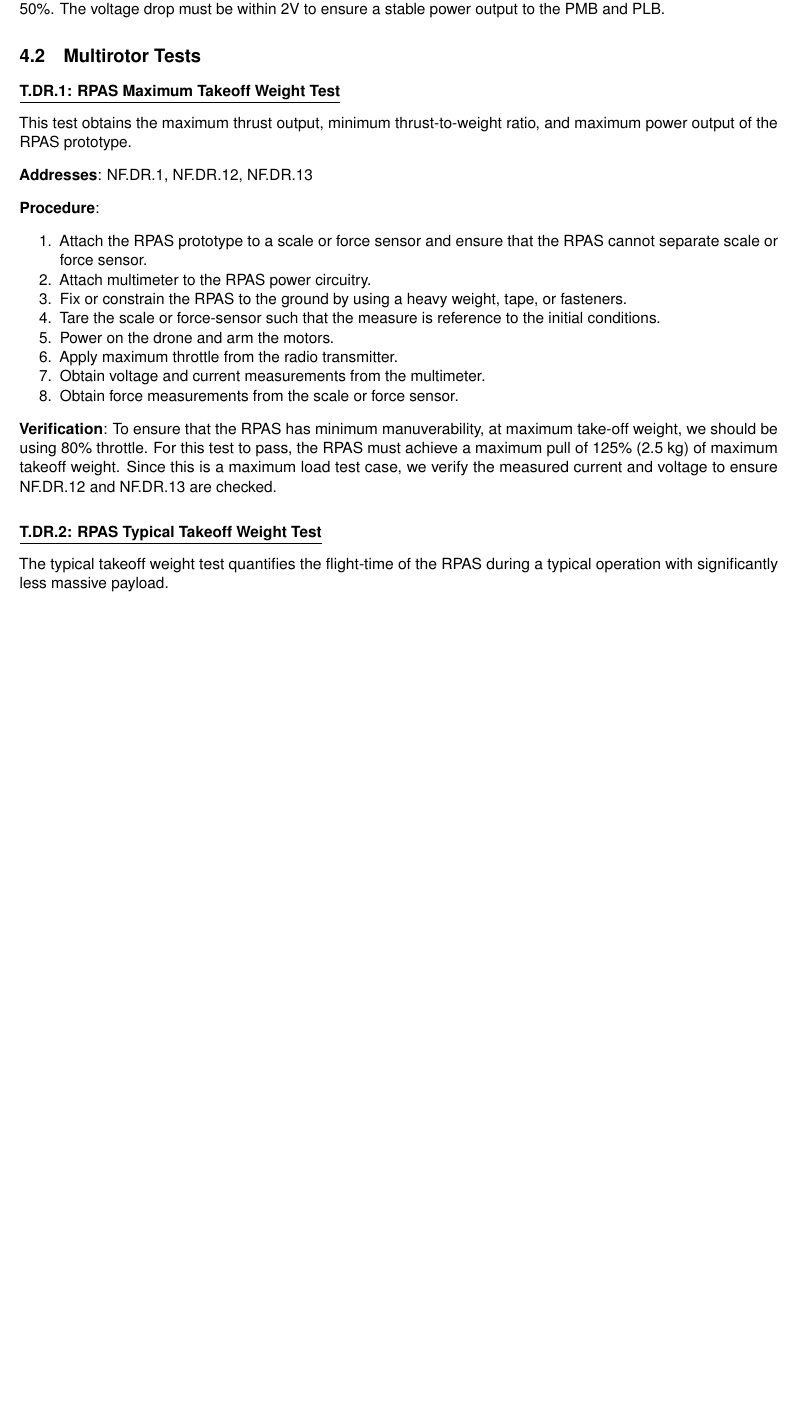
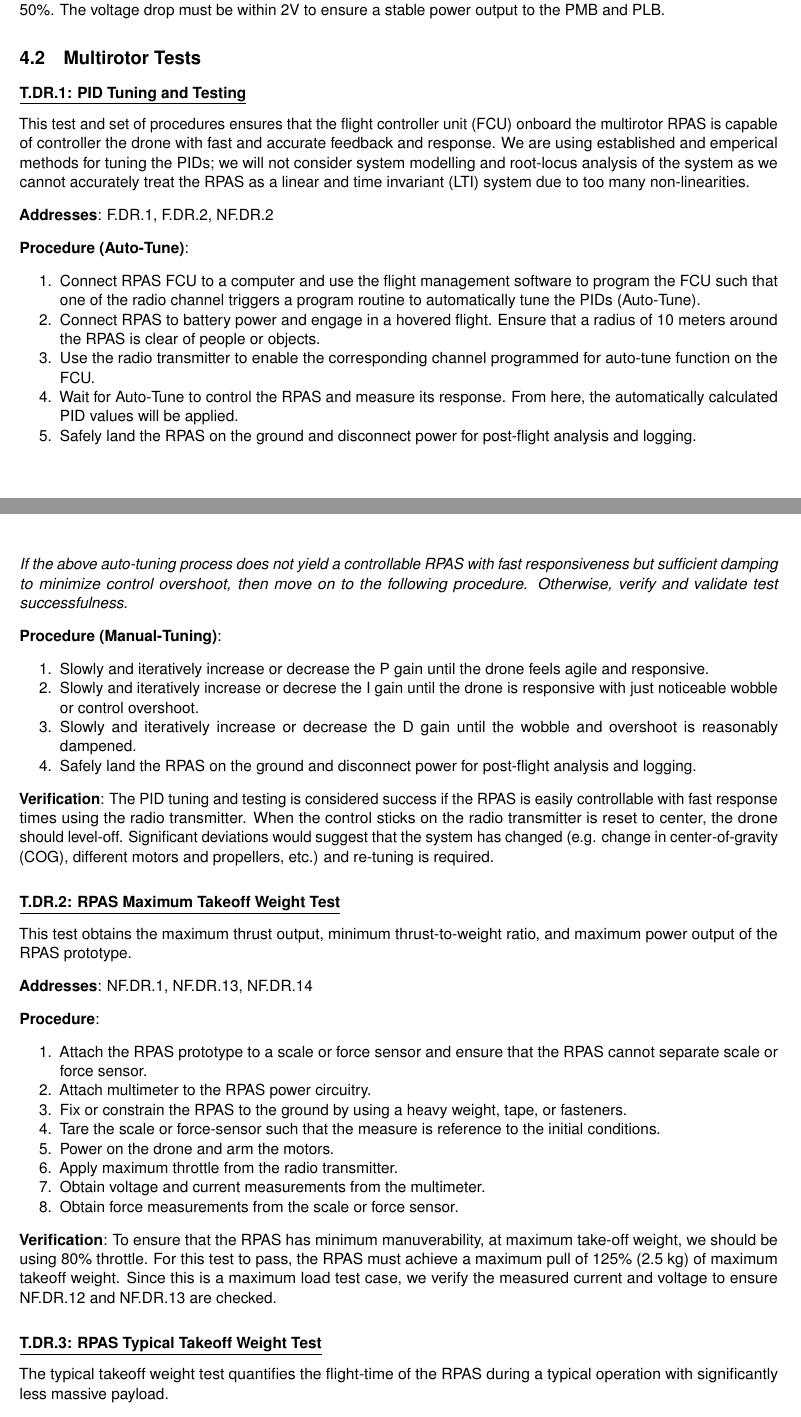
Before and after one commit to Capstone-Skynet/Capstone-Skynet.github.io, a LaTeX document (docs/validation/validation_specification.tex, which reads docs/validation/4_2_multirotor_tests.tex): part of page 11 of 15 before the commit and two parts of pages 12 and 13 of 17 after it, the two joined at a grey line, cut so that both start at the same text, the shorter picture padded with empty space. Compiled offline with pdfLaTeX.

Commit message:
Added PID tests to multirotor verif

```diff
--- a/docs/validation/4_2_multirotor_tests.tex
+++ b/docs/validation/4_2_multirotor_tests.tex
@@ -1,8 +1,37 @@
-\paragraph{\underline{T.DR.1: RPAS Maximum Takeoff Weight Test}}
+\paragraph{\underline{T.DR.1: PID Tuning and Testing}}
+
+This test and set of procedures ensures that the flight controller unit (FCU) onboard the multirotor RPAS is capable of controller the drone with fast and accurate feedback and response. We are using established and emperical methods for tuning the PIDs; we will not consider system modelling and root-locus analysis of the system as we cannot accurately treat the RPAS as a linear and time invariant (LTI) system due to too many non-linearities.
+
+\textbf{Addresses}: F.DR.1, F.DR.2, NF.DR.2
+
+\textbf{Procedure (Auto-Tune)}:
+\begin{enumerate}[noitemsep]
+    \item Connect RPAS FCU to a computer and use the flight management software to program the FCU such that one of the radio channel triggers a program routine to automatically tune the PIDs (Auto-Tune).
+    \item Connect RPAS to battery power and engage in a hovered flight. Ensure that a radius of 10 meters around the RPAS is clear of people or objects.
+    \item Use the radio transmitter to enable the corresponding channel programmed for auto-tune function on the FCU.
+    \item Wait for Auto-Tune to control the RPAS and measure its response. From here, the automatically calculated PID values will be applied.
+    \item Safely land the RPAS on the ground and disconnect power for post-flight analysis and logging.
+\end{enumerate}
+
+\textit{If the above auto-tuning process does not yield a controllable RPAS with fast responsiveness but sufficient damping to minimize control overshoot, then move on to the following procedure. Otherwise, verify and validate test successfulness.}
+
+\textbf{Procedure (Manual-Tuning)}:
+\begin{enumerate}[noitemsep]
+    \item Slowly and iteratively increase or decrease the P gain until the drone feels agile and responsive.
+    \item Slowly and iteratively increase or decrese the I gain until the drone is responsive with just noticeable wobble or control overshoot.
+    \item Slowly and iteratively increase or decrease the D gain until the wobble and overshoot is reasonably dampened.
+    \item Safely land the RPAS on the ground and disconnect power for post-flight analysis and logging.
+\end{enumerate}
+
+\textbf{Verification}: The PID tuning and testing is considered success if the RPAS is easily controllable with fast response times using the radio transmitter. When the control sticks on the radio transmitter is reset to center, the drone should level-off. Significant deviations would suggest that the system has changed (e.g. change in center-of-gravity (COG), different motors and propellers, etc.) and re-tuning is required.
+
+%
+
+\paragraph{\underline{T.DR.2: RPAS Maximum Takeoff Weight Test}}
 
 This test obtains the maximum thrust output, minimum thrust-to-weight ratio, and maximum power output of the RPAS prototype.
 
-\textbf{Addresses}:  NF.DR.1, NF.DR.12, NF.DR.13
+\textbf{Addresses}:  NF.DR.1, NF.DR.13, NF.DR.14
 
 \textbf{Procedure}:
 \begin{enumerate}[noitemsep]
@@ -21,7 +50,7 @@ To ensure that the RPAS has minimum manuverability, at maximum take-off weight,
 
 %
 
-\paragraph{\underline{T.DR.2: RPAS Typical Takeoff Weight Test}}
+\paragraph{\underline{T.DR.3: RPAS Typical Takeoff Weight Test}}
 
 The typical takeoff weight test quantifies the flight-time of the RPAS during a typical operation with significantly less massive payload.
 
```
Also changed, not shown: docs/reqs/reqs.tex (+4 -3 lines), docs/validation/rev_history.tex (+1 -0 lines), docs/validation/terms_and_abbreviations.tex (+25 -21 lines), docs/validation/validation_specification.tex (+5 -2 lines), docs/validation/4_2_multirotor_tests.tex (2 more changed lines).
